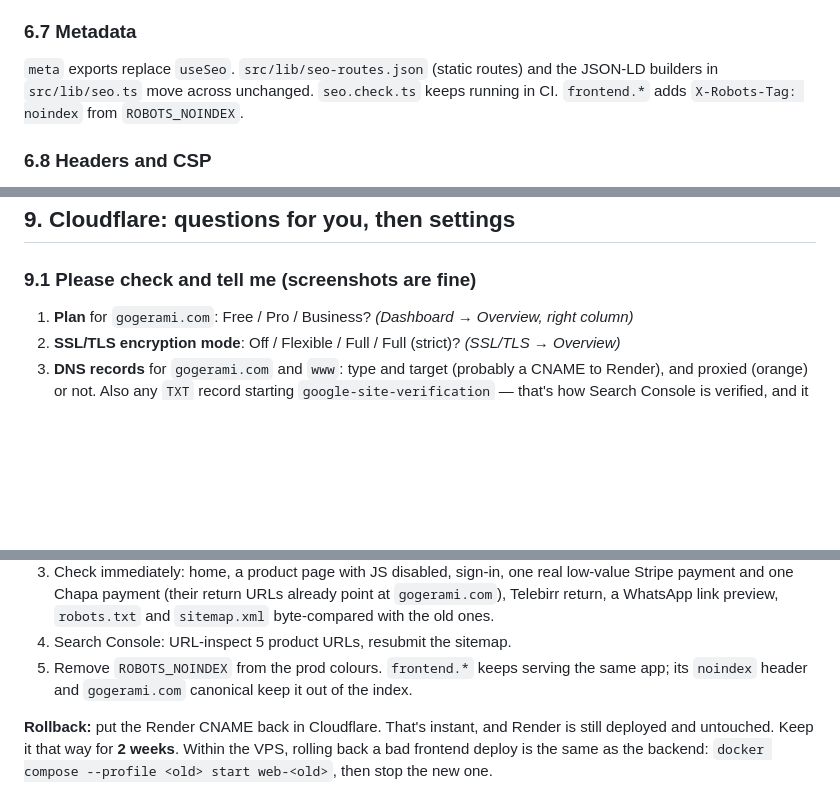
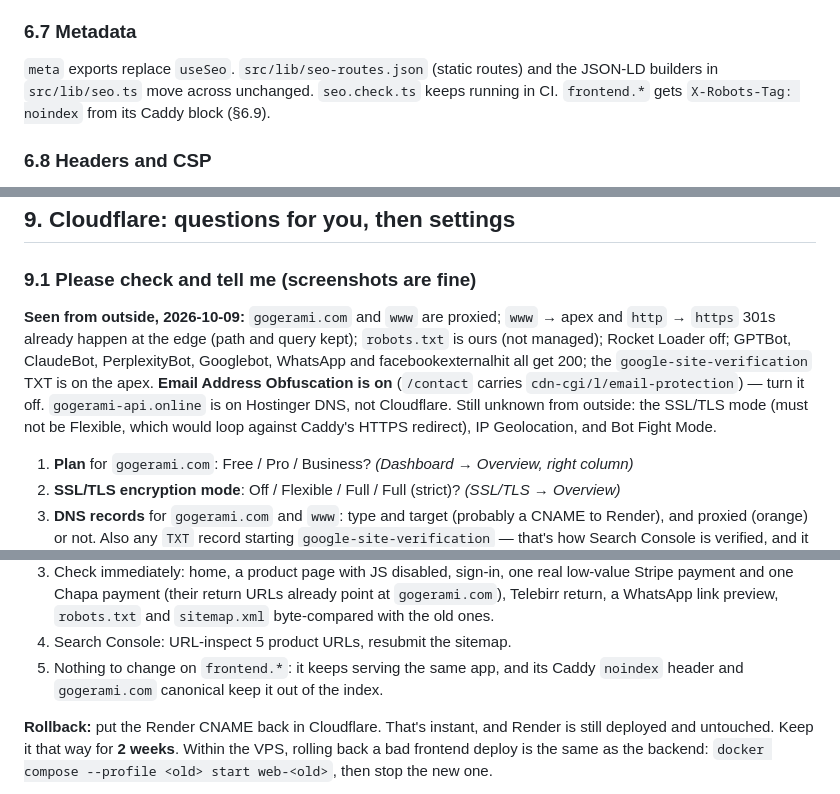
Before and after one commit to Zembil-Gift/go_zembil_frontend, a Markdown page: MIGRATION-VPS-SSR.md, 3 parts joined by grey strips. Rendered like a GitHub page; blank space fills up the shorter version.

```diff
--- a/MIGRATION-VPS-SSR.md
+++ b/MIGRATION-VPS-SSR.md
@@ -395,7 +408,7 @@ client:  seed store with loader currency before hydrate
 
 `meta` exports replace `useSeo`. `src/lib/seo-routes.json` (static routes) and the JSON-LD
 builders in `src/lib/seo.ts` move across unchanged. `seo.check.ts` keeps running in CI.
-`frontend.*` adds `X-Robots-Tag: noindex` from `ROBOTS_NOINDEX`.
+`frontend.*` gets `X-Robots-Tag: noindex` from its Caddy block (§6.9).
 
 ### 6.8 Headers and CSP
 
@@ -494,6 +508,15 @@ probes, alerts, dashboard. Staging is deferred.
 
 ### 9.1 Please check and tell me (screenshots are fine)
 
+**Seen from outside, 2026-10-09:** `gogerami.com` and `www` are proxied; `www` → apex and
+`http` → `https` 301s already happen at the edge (path and query kept); `robots.txt` is ours
+(not managed); Rocket Loader off; GPTBot, ClaudeBot, PerplexityBot, Googlebot, WhatsApp and
+facebookexternalhit all get 200; the `google-site-verification` TXT is on the apex.
+**Email Address Obfuscation is on** (`/contact` carries `cdn-cgi/l/email-protection`) — turn
+it off. `gogerami-api.online` is on Hostinger DNS, not Cloudflare. Still unknown from outside:
+the SSL/TLS mode (must not be Flexible, which would loop against Caddy's HTTPS redirect),
+IP Geolocation, and Bot Fight Mode.
+
 1. **Plan** for `gogerami.com`: Free / Pro / Business? *(Dashboard → Overview, right column)*
 2. **SSL/TLS encryption mode**: Off / Flexible / Full / Full (strict)? *(SSL/TLS → Overview)*
 3. **DNS records** for `gogerami.com` and `www`: type and target (probably a CNAME to Render),
@@ -549,8 +572,8 @@ returns the SSR page. Backend `ALLOWED_ORIGINS` still contains `https://gogerami
    Telebirr return, a WhatsApp link preview, `robots.txt` and `sitemap.xml` byte-compared
    with the old ones.
 4. Search Console: URL-inspect 5 product URLs, resubmit the sitemap.
-5. Remove `ROBOTS_NOINDEX` from the prod colours. `frontend.*` keeps serving the same app;
-   its `noindex` header and `gogerami.com` canonical keep it out of the index.
+5. Nothing to change on `frontend.*`: it keeps serving the same app, and its Caddy
+   `noindex` header and `gogerami.com` canonical keep it out of the index.
 
 **Rollback:** put the Render CNAME back in Cloudflare. That's instant, and Render is still
 deployed and untouched. Keep it that way for **2 weeks**. Within the VPS, rolling back a
```
Also changed, not shown: other parts of MIGRATION-VPS-SSR.md (+30 -16 lines).
